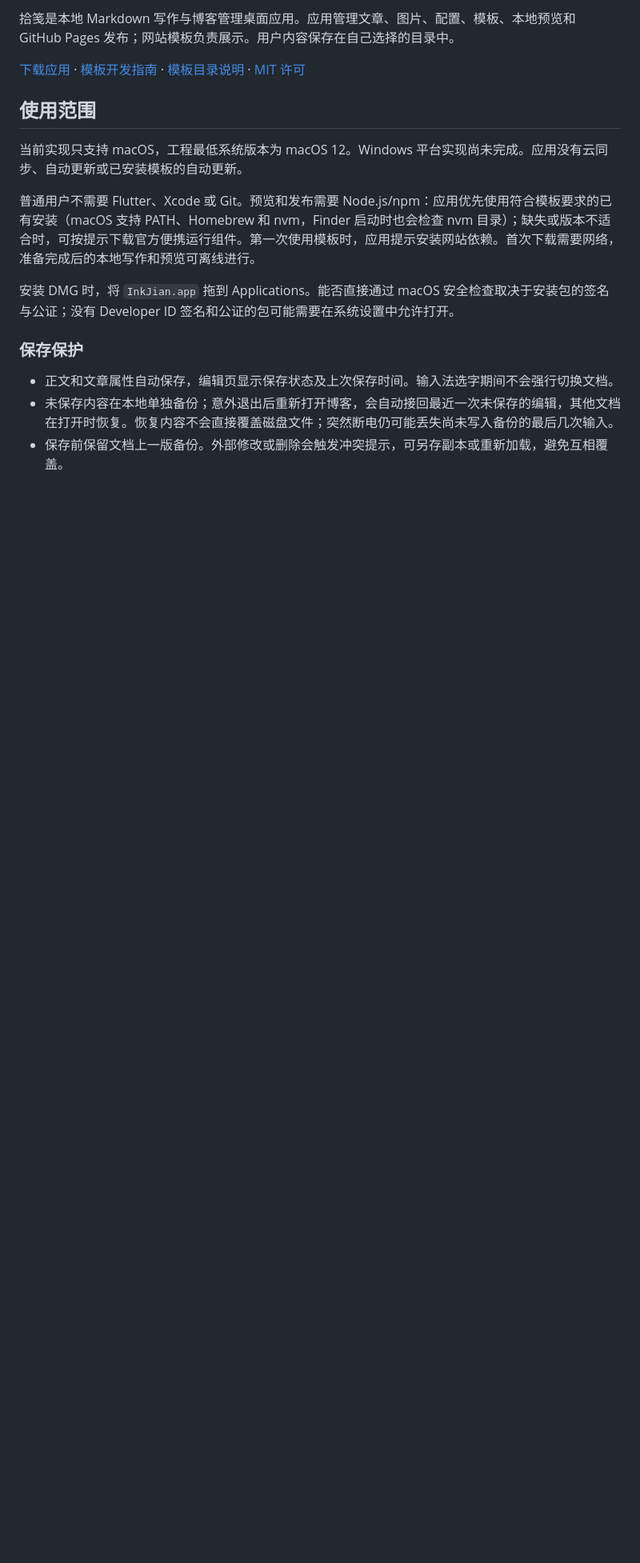
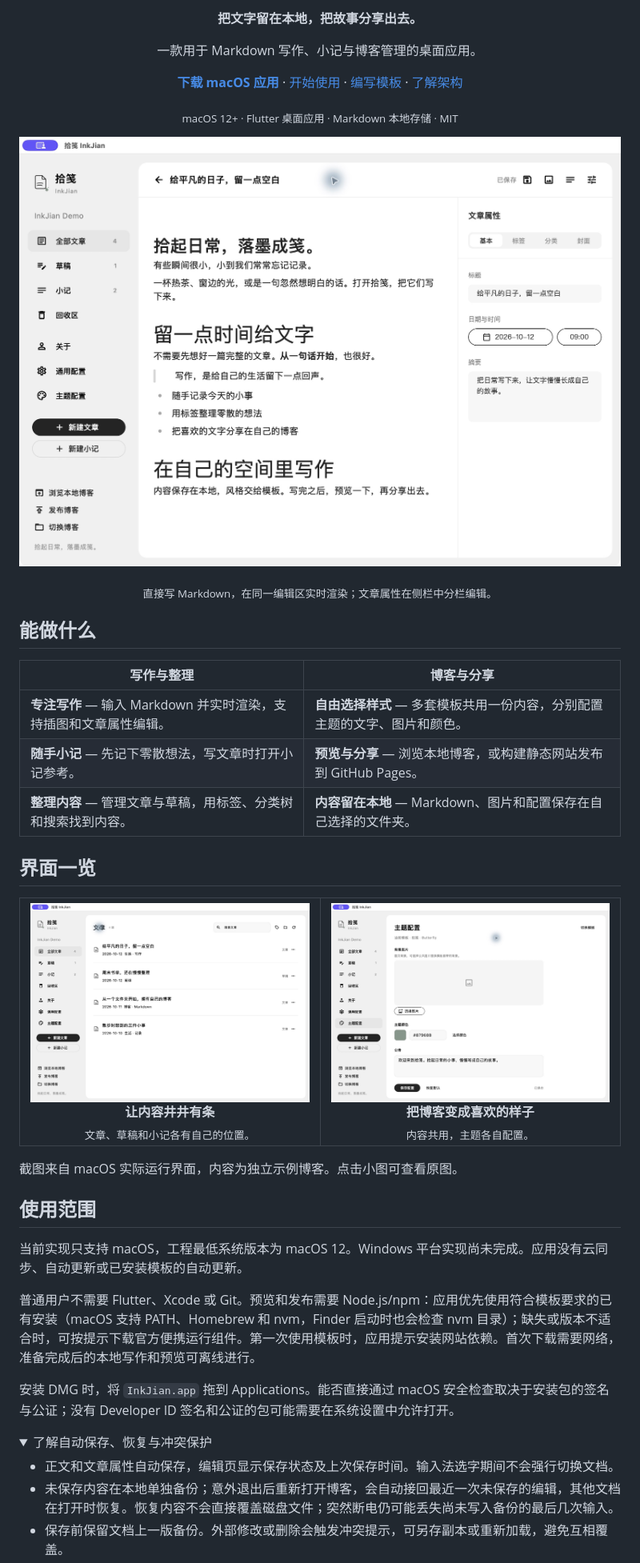
Before and after one commit to zhoujiakang/blog_studio, a Markdown page: README.md, the part around the change printed below. Shown: that part at 80% size. GitHub-like rendering; pictures changed too: assets/readme/library.jpg (added), assets/readme/theme.jpg (added), assets/readme/writing.jpg (added); folded sections open; blank space fills up the shorter version.

Commit message:
Polish README with branding and real application screenshots

```diff
--- a/README.md
+++ b/README.md
@@ -4,7 +4,44 @@
 
-拾笺是本地 Markdown 写作与博客管理桌面应用。应用管理文章、图片、配置、模板、本地预览和 GitHub Pages 发布；网站模板负责展示。用户内容保存在自己选择的目录中。
+<p align="center"><strong>把文字留在本地，把故事分享出去。</strong></p>
+<p align="center">一款用于 Markdown 写作、小记与博客管理的桌面应用。</p>
 
-[下载应用](https://github.com/zhoujiakang/blog_studio/releases/latest) · [模板开发指南](template/DEVELOPMENT.md) · [模板目录说明](template/README.md) · [MIT 许可](LICENSE)
+<p align="center">
+  <a href="https://github.com/zhoujiakang/blog_studio/releases/latest"><strong>下载 macOS 应用</strong></a> ·
+  <a href="#开始使用">开始使用</a> ·
+  <a href="template/DEVELOPMENT.md">编写模板</a> ·
+  <a href="#架构与模块联系">了解架构</a>
+</p>
+<p align="center"><sub>macOS 12+ · Flutter 桌面应用 · Markdown 本地存储 · MIT</sub></p>
+
+<p align="center">
+  <img src="assets/readme/writing.jpg" width="100%" alt="拾笺真实写作界面：Markdown 实时渲染与文章属性面板">
+</p>
+<p align="center"><sub>直接写 Markdown，在同一编辑区实时渲染；文章属性在侧栏中分栏编辑。</sub></p>
+
+## 能做什么
+
+| 写作与整理 | 博客与分享 |
+| --- | --- |
+| **专注写作** — 输入 Markdown 并实时渲染，支持插图和文章属性编辑。 | **自由选择样式** — 多套模板共用一份内容，分别配置主题的文字、图片和颜色。 |
+| **随手小记** — 先记下零散想法，写文章时打开小记参考。 | **预览与分享** — 浏览本地博客，或构建静态网站发布到 GitHub Pages。 |
+| **整理内容** — 管理文章与草稿，用标签、分类树和搜索找到内容。 | **内容留在本地** — Markdown、图片和配置保存在自己选择的文件夹。 |
+
+## 界面一览
+
+<table>
+  <tr>
+    <td width="50%" align="center">
+      <a href="assets/readme/library.jpg"><img src="assets/readme/library.jpg" width="100%" alt="文章管理：文章、草稿、小记和搜索"></a>
+      <br><strong>让内容井井有条</strong><br><sub>文章、草稿和小记各有自己的位置。</sub>
+    </td>
+    <td width="50%" align="center">
+      <a href="assets/readme/theme.jpg"><img src="assets/readme/theme.jpg" width="100%" alt="主题配置：背景图片、主题颜色和公告"></a>
+      <br><strong>把博客变成喜欢的样子</strong><br><sub>内容共用，主题各自配置。</sub>
+    </td>
+  </tr>
+</table>
+
+截图来自 macOS 实际运行界面，内容为独立示例博客。点击小图可查看原图。
 
 ## 使用范围
 
@@ -14,7 +51,8 @@
 
 安装 DMG 时，将 `InkJian.app` 拖到 Applications。能否直接通过 macOS 安全检查取决于安装包的签名与公证；没有 Developer ID 签名和公证的包可能需要在系统设置中允许打开。
 
-### 保存保护
+<details>
+<summary>了解自动保存、恢复与冲突保护</summary>
 
 - 正文和文章属性自动保存，编辑页显示保存状态及上次保存时间。输入法选字期间不会强行切换文档。
 - 未保存内容在本地单独备份；意外退出后重新打开博客，会自动接回最近一次未保存的编辑，其他文档在打开时恢复。恢复内容不会直接覆盖磁盘文件；突然断电仍可能丢失尚未写入备份的最后几次输入。
```
Also changed, not shown: other parts of README.md (+14 -4 lines), 1 other file.
